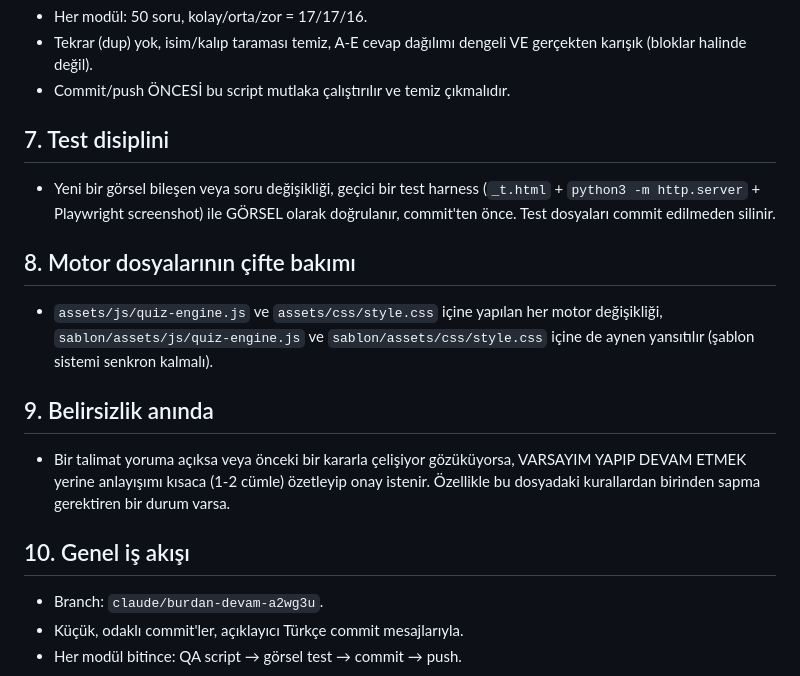
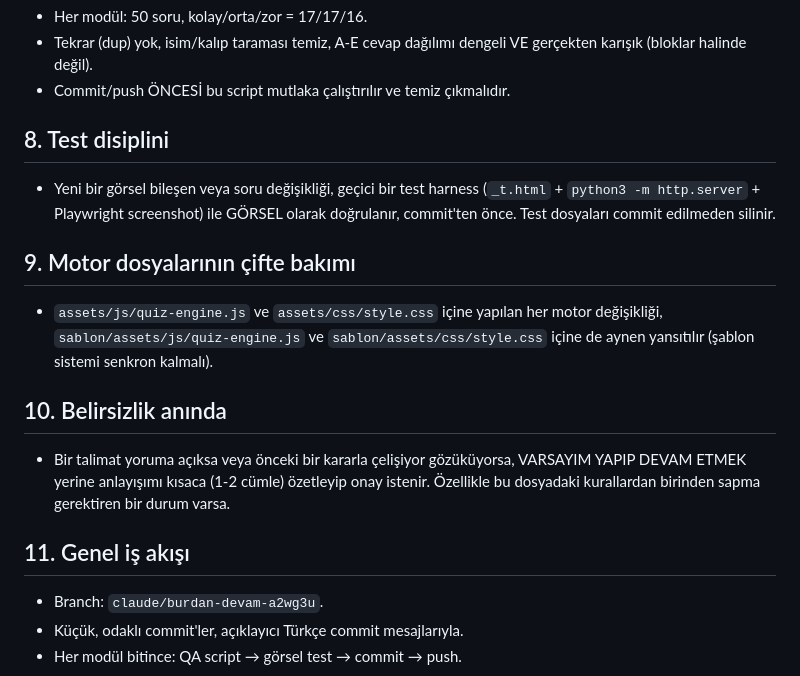
Before and after one commit to saadetting-kimya/Kimya-Hayattir-ve-Atomdan-Periyodik-Tabloya, a Markdown page: CLAUDE.md, the part around one of its changes. GitHub-like rendering.

```diff
--- a/CLAUDE.md
+++ b/CLAUDE.md
@@ -70,28 +95,28 @@ node sablon/scripts/verify-quiz-data.mjs assets/js/quiz-data.js --count=50
   dengeli VE gerçekten karışık (bloklar halinde değil).
 - Commit/push ÖNCESİ bu script mutlaka çalıştırılır ve temiz çıkmalıdır.
 
-## 7. Test disiplini
+## 8. Test disiplini
 
 - Yeni bir görsel bileşen veya soru değişikliği, geçici bir test
   harness (`_t.html` + `python3 -m http.server` + Playwright
   screenshot) ile GÖRSEL olarak doğrulanır, commit'ten önce. Test
   dosyaları commit edilmeden silinir.
 
-## 8. Motor dosyalarının çifte bakımı
+## 9. Motor dosyalarının çifte bakımı
 
 - `assets/js/quiz-engine.js` ve `assets/css/style.css` içine yapılan
   her motor değişikliği, `sablon/assets/js/quiz-engine.js` ve
   `sablon/assets/css/style.css` içine de aynen yansıtılır (şablon
   sistemi senkron kalmalı).
 
-## 9. Belirsizlik anında
+## 10. Belirsizlik anında
 
 - Bir talimat yoruma açıksa veya önceki bir kararla çelişiyor
   gözüküyorsa, VARSAYIM YAPIP DEVAM ETMEK yerine anlayışımı kısaca
   (1-2 cümle) özetleyip onay istenir. Özellikle bu dosyadaki
   kurallardan birinden sapma gerektiren bir durum varsa.
 
-## 10. Genel iş akışı
+## 11. Genel iş akışı
 
 - Branch: `claude/burdan-devam-a2wg3u`.
 - Küçük, odaklı commit'ler, açıklayıcı Türkçe commit mesajlarıyla.
```
Also changed, not shown: other parts of CLAUDE.md (+75 -50 lines).
